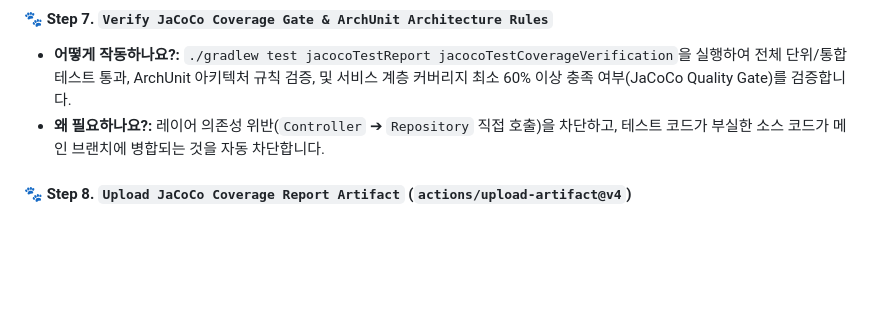
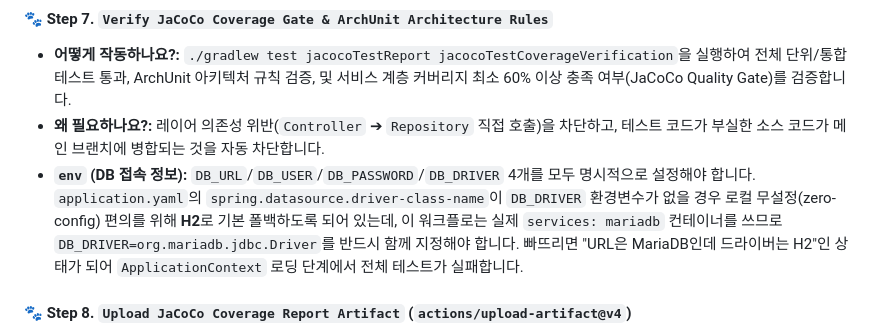
Before and after one commit to ShinhanDSProject/shinhan-delivery, a Markdown page: docs/cicd-pipeline-guide.md, the part around the change. GitHub-like rendering; blank space fills up the shorter version.

Commit message:
docs: gradle-ci.yml의 DB_DRIVER 필요성을 cicd-pipeline-guide.md에 반영
Step 7 설명에 DB_URL/DB_USER/DB_PASSWORD/DB_DRIVER를 함께 지정해야 하는
이유(application.yaml의 H2 zero-config 폴백과의 충돌)를 추가해, 다음에
같은 원인으로 CI가 깨졌을 때 빠르게 원인을 찾을 수 있도록 문서화한다.

```diff
--- a/docs/cicd-pipeline-guide.md
+++ b/docs/cicd-pipeline-guide.md
@@ -96,6 +96,7 @@ graph TD
 #### 🐾 Step 7. `Verify JaCoCo Coverage Gate & ArchUnit Architecture Rules`
 *   **어떻게 작동하나요?:** `./gradlew test jacocoTestReport jacocoTestCoverageVerification`을 실행하여 전체 단위/통합 테스트 통과, ArchUnit 아키텍처 규칙 검증, 및 서비스 계층 커버리지 최소 60% 이상 충족 여부(JaCoCo Quality Gate)를 검증합니다.
 *   **왜 필요하나요?:** 레이어 의존성 위반(`Controller` ➔ `Repository` 직접 호출)을 차단하고, 테스트 코드가 부실한 소스 코드가 메인 브랜치에 병합되는 것을 자동 차단합니다.
+*   **`env` (DB 접속 정보):** `DB_URL`/`DB_USER`/`DB_PASSWORD`/`DB_DRIVER` 4개를 모두 명시적으로 설정해야 합니다. `application.yaml`의 `spring.datasource.driver-class-name`이 `DB_DRIVER` 환경변수가 없을 경우 로컬 무설정(zero-config) 편의를 위해 **H2**로 기본 폴백하도록 되어 있는데, 이 워크플로는 실제 `services: mariadb` 컨테이너를 쓰므로 `DB_DRIVER=org.mariadb.jdbc.Driver`를 반드시 함께 지정해야 합니다. 빠뜨리면 "URL은 MariaDB인데 드라이버는 H2"인 상태가 되어 `ApplicationContext` 로딩 단계에서 전체 테스트가 실패합니다.
 
 #### 🐾 Step 8. `Upload JaCoCo Coverage Report Artifact` (`actions/upload-artifact@v4`)
 *   **어떻게 작동하나요?:** `build/reports/jacoco/test/html/` 경로에 생성된 시각화 HTML 커버리지 리포트를 GitHub Actions 아티팩트(`jacoco-coverage-report`)로 자동 업로드합니다.
```
